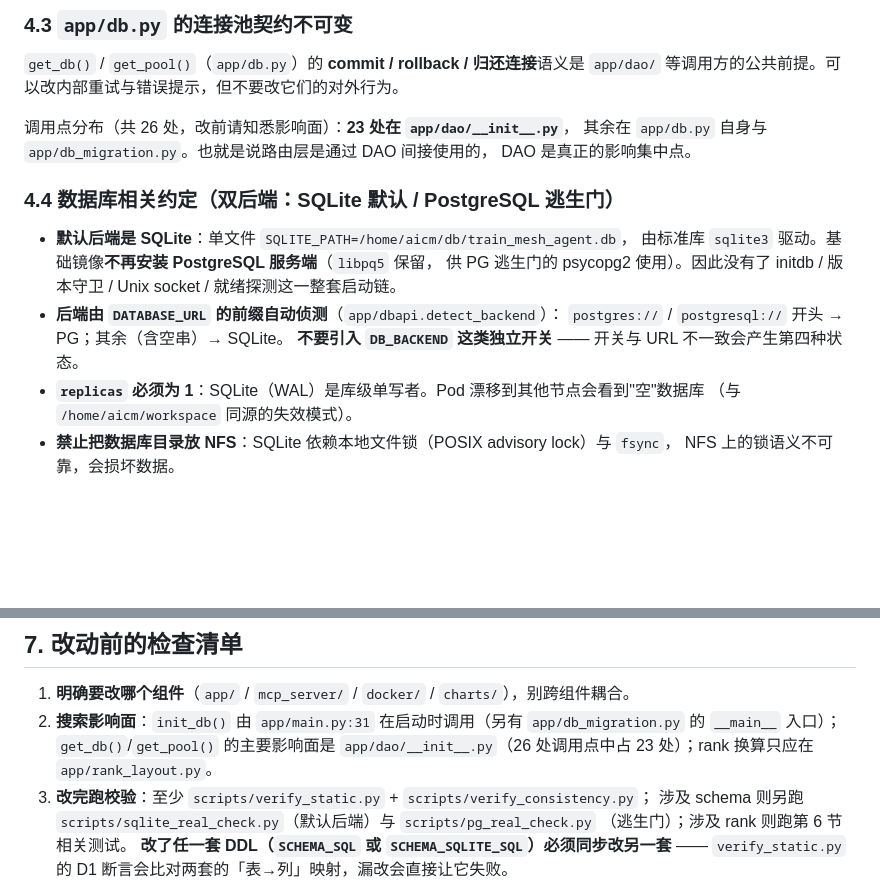
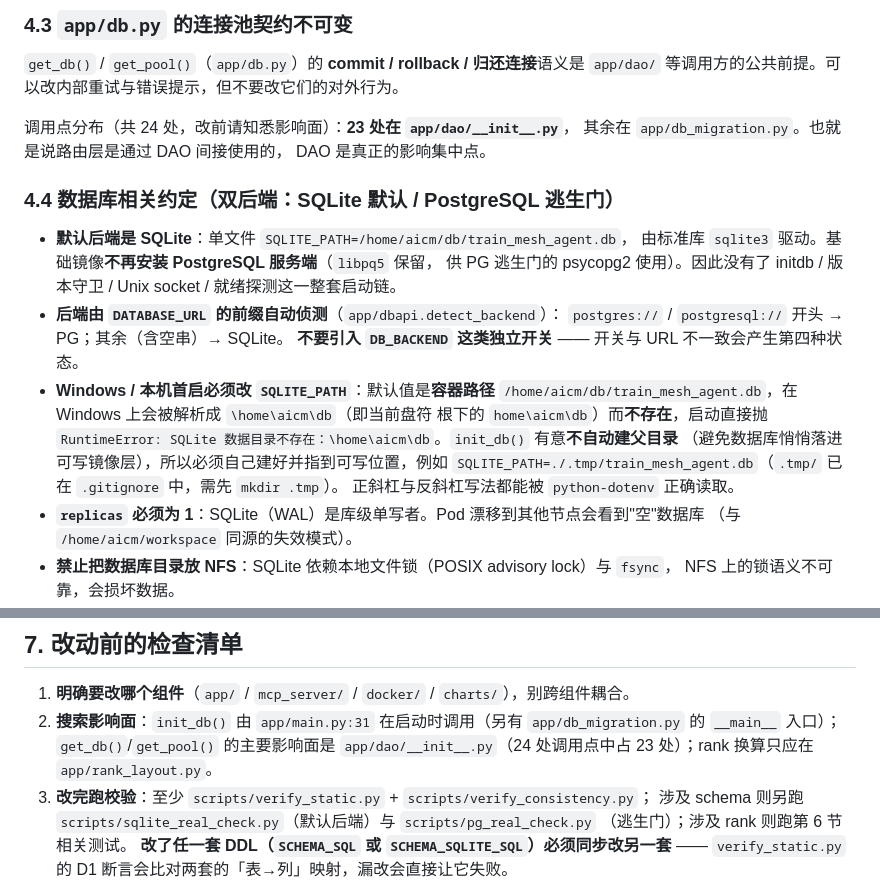
Before and after one commit to Binknight/TrainMeshAgent, a Markdown page: AGENTS.md, 2 parts joined by grey strips. GitHub-like rendering; blank space fills up the shorter version.

Commit message:
docs(agents): 订正 AGENTS.md 过时计数，并补充 Windows 本地首启的 SQLITE_PATH 要求
订正计数
- §4.3 与 §7.2 仍写「26 处调用点」，与上一轮审计结论冲突：按 AST 精确统计（排除注释、
  docstring 与函数定义）实际为 24 处 —— 23 处在 app/dao/__init__.py、1 处在
  app/db_migration.py。且 §4.3 原先称"其余在 app/db.py 自身"，但 app/db.py 内只剩
  get_db() 的函数定义，并无调用点。

补充 Windows 本地首启说明（§4.4）
- SQLITE_PATH 默认值是容器路径 /home/aicm/db/...，在 Windows 上解析为 \home\aicm\db
  而目录不存在，启动直接抛 RuntimeError: SQLite 数据目录不存在：\home\aicm\db。
- 实测确认 init_db() 有意不自动创建父目录，故本地必须自行建目录并指向可写位置
  （推荐 ./.tmp/train_mesh_agent.db，.tmp/ 已在 .gitignore，需先 mkdir .tmp）。
- 实测确认 python-dotenv 对正斜杠/反斜杠/含空格路径均能正确读取，无转义问题。

```diff
--- a/AGENTS.md
+++ b/AGENTS.md
@@ -97,8 +97,8 @@ global_rank = pp_rank * (tp * dp) + dp_rank * tp + tp_rank
 `get_db()` / `get_pool()`（`app/db.py`）的 **commit / rollback / 归还连接**语义是
 `app/dao/` 等调用方的公共前提。可以改内部重试与错误提示，但不要改它们的对外行为。
 
-调用点分布（共 26 处，改前请知悉影响面）：**23 处在 `app/dao/__init__.py`**，
-其余在 `app/db.py` 自身与 `app/db_migration.py`。也就是说路由层是通过 DAO 间接使用的，
+调用点分布（共 24 处，改前请知悉影响面）：**23 处在 `app/dao/__init__.py`**，
+其余在 `app/db_migration.py`。也就是说路由层是通过 DAO 间接使用的，
 DAO 是真正的影响集中点。
 
 ### 4.4 数据库相关约定（双后端：SQLite 默认 / PostgreSQL 逃生门）
@@ -110,6 +110,13 @@ DAO 是真正的影响集中点。
 - **后端由 `DATABASE_URL` 的前缀自动侦测**（`app/dbapi.detect_backend`）：
   `postgres://` / `postgresql://` 开头 → PG；其余（含空串）→ SQLite。
   **不要引入 `DB_BACKEND` 这类独立开关** —— 开关与 URL 不一致会产生第四种状态。
+- **Windows / 本机首启必须改 `SQLITE_PATH`**：默认值是**容器路径**
+  `/home/aicm/db/train_mesh_agent.db`，在 Windows 上会被解析成 `\home\aicm\db`（即当前盘符
+  根下的 `home\aicm\db`）而**不存在**，启动直接抛
+  `RuntimeError: SQLite 数据目录不存在：\home\aicm\db`。`init_db()` 有意**不自动建父目录**
+  （避免数据库悄悄落进可写镜像层），所以必须自己建好并指到可写位置，例如
+  `SQLITE_PATH=./.tmp/train_mesh_agent.db`（`.tmp/` 已在 `.gitignore` 中，需先 `mkdir .tmp`）。
+  正斜杠与反斜杠写法都能被 `python-dotenv` 正确读取。
 - **`replicas` 必须为 1**：SQLite（WAL）是库级单写者。Pod 漂移到其他节点会看到"空"数据库
   （与 `/home/aicm/workspace` 同源的失效模式）。
 - **禁止把数据库目录放 NFS**：SQLite 依赖本地文件锁（POSIX advisory lock）与 `fsync`，
@@ -187,7 +194,7 @@ python tests/test_mcp_server_e2e.py           # 需 MCP Server :9000
 1. **明确要改哪个组件**（`app/` / `mcp_server/` / `docker/` / `charts/`），别跨组件耦合。
 2. **搜索影响面**：`init_db()` 由 `app/main.py:31` 在启动时调用（另有
    `app/db_migration.py` 的 `__main__` 入口）；`get_db()`/`get_pool()` 的主要影响面是
-   `app/dao/__init__.py`（26 处调用点中占 23 处）；rank 换算只应在 `app/rank_layout.py`。
+   `app/dao/__init__.py`（24 处调用点中占 23 处）；rank 换算只应在 `app/rank_layout.py`。
 3. **改完跑校验**：至少 `scripts/verify_static.py` + `scripts/verify_consistency.py`；
    涉及 schema 则另跑 `scripts/sqlite_real_check.py`（默认后端）与 `scripts/pg_real_check.py`
    （逃生门）；涉及 rank 则跑第 6 节相关测试。
```
